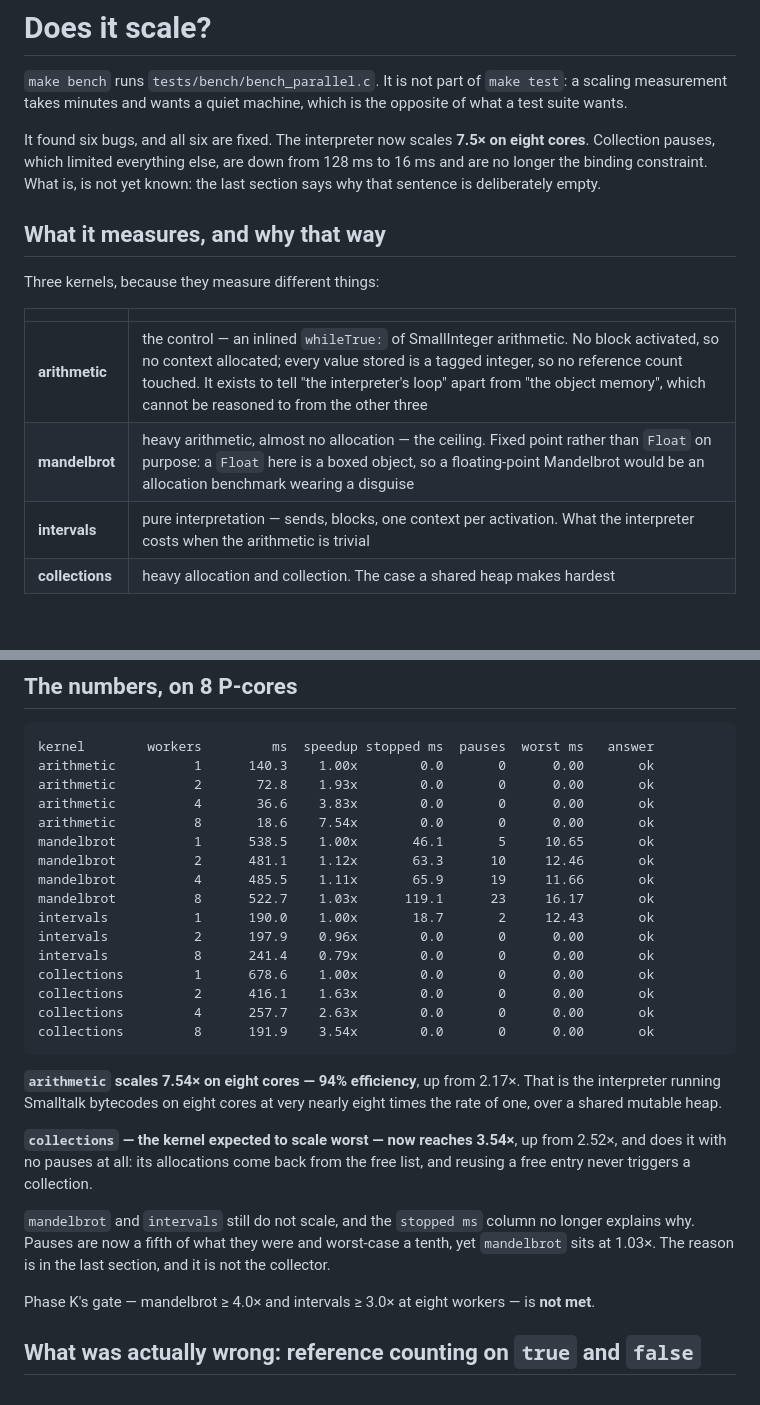
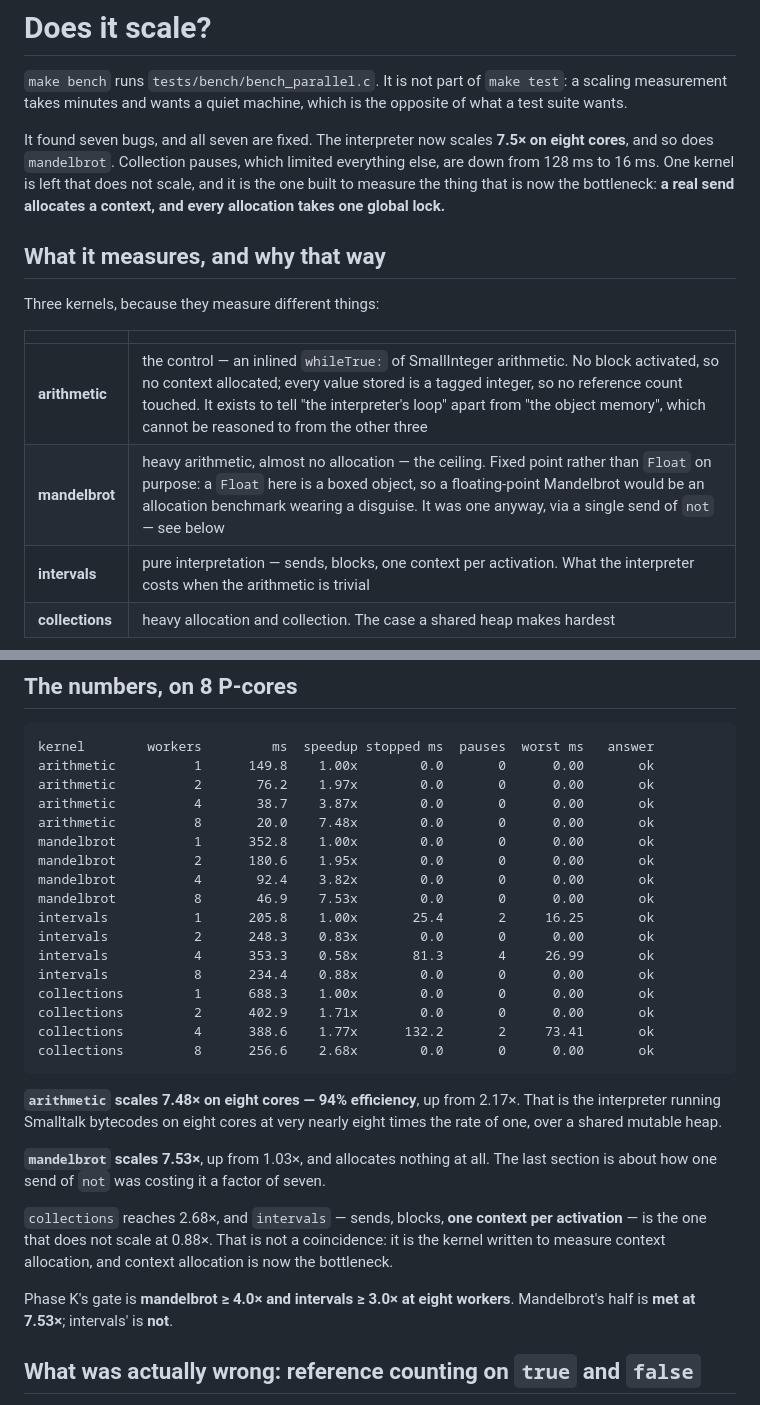
Before and after one commit to blakemcbride/Smalltalk-2026, a Markdown page: doc/SCALING.md, 2 parts joined by grey strips. Drawn GitHub-style; blank space fills up the shorter version.

````diff
--- a/doc/SCALING.md
+++ b/doc/SCALING.md
@@ -4,10 +4,11 @@
 a scaling measurement takes minutes and wants a quiet machine, which is the
 opposite of what a test suite wants.
 
-It found six bugs, and all six are fixed. The interpreter now scales **7.5× on eight
-cores**. Collection pauses, which limited everything else, are down from 128 ms to
-16 ms and are no longer the binding constraint. What is, is not yet known: the
-last section says why that sentence is deliberately empty.
+It found seven bugs, and all seven are fixed. The interpreter now scales **7.5× on
+eight cores**, and so does `mandelbrot`. Collection pauses, which limited everything
+else, are down from 128 ms to 16 ms. One kernel is left that does not scale, and it
+is the one built to measure the thing that is now the bottleneck: **a real send
+allocates a context, and every allocation takes one global lock.**
 
 ## What it measures, and why that way
 
@@ -16,7 +17,7 @@ Three kernels, because they measure different things:
 | | |
 |---|---|
 | **arithmetic** | the control — an inlined `whileTrue:` of SmallInteger arithmetic. No block activated, so no context allocated; every value stored is a tagged integer, so no reference count touched. It exists to tell "the interpreter's loop" apart from "the object memory", which cannot be reasoned to from the other three |
-| **mandelbrot** | heavy arithmetic, almost no allocation — the ceiling. Fixed point rather than `Float` on purpose: a `Float` here is a boxed object, so a floating-point Mandelbrot would be an allocation benchmark wearing a disguise |
+| **mandelbrot** | heavy arithmetic, almost no allocation — the ceiling. Fixed point rather than `Float` on purpose: a `Float` here is a boxed object, so a floating-point Mandelbrot would be an allocation benchmark wearing a disguise. It was one anyway, via a single send of `not` — see below |
 | **intervals** | pure interpretation — sends, blocks, one context per activation. What the interpreter costs when the arithmetic is trivial |
 | **collections** | heavy allocation and collection. The case a shared heap makes hardest |
 
@@ -33,38 +34,38 @@ will happily report a beautiful speedup for work that came out wrong.
 
 ```
 kernel        workers         ms  speedup stopped ms  pauses  worst ms   answer
-arithmetic          1      140.3    1.00x        0.0       0      0.00       ok
-arithmetic          2       72.8    1.93x        0.0       0      0.00       ok
-arithmetic          4       36.6    3.83x        0.0       0      0.00       ok
-arithmetic          8       18.6    7.54x        0.0       0      0.00       ok
-mandelbrot          1      538.5    1.00x       46.1       5     10.65       ok
-mandelbrot          2      481.1    1.12x       63.3      10     12.46       ok
-mandelbrot          4      485.5    1.11x       65.9      19     11.66       ok
-mandelbrot          8      522.7    1.03x      119.1      23     16.17       ok
-intervals           1      190.0    1.00x       18.7       2     12.43       ok
-intervals           2      197.9    0.96x        0.0       0      0.00       ok
-intervals           8      241.4    0.79x        0.0       0      0.00       ok
-collections         1      678.6    1.00x        0.0       0      0.00       ok
-collections         2      416.1    1.63x        0.0       0      0.00       ok
-collections         4      257.7    2.63x        0.0       0      0.00       ok
-collections         8      191.9    3.54x        0.0       0      0.00       ok
+arithmetic          1      149.8    1.00x        0.0       0      0.00       ok
+arithmetic          2       76.2    1.97x        0.0       0      0.00       ok
+arithmetic          4       38.7    3.87x        0.0       0      0.00       ok
+arithmetic          8       20.0    7.48x        0.0       0      0.00       ok
+mandelbrot          1      352.8    1.00x        0.0       0      0.00       ok
+mandelbrot          2      180.6    1.95x        0.0       0      0.00       ok
+mandelbrot          4       92.4    3.82x        0.0       0      0.00       ok
+mandelbrot          8       46.9    7.53x        0.0       0      0.00       ok
+intervals           1      205.8    1.00x       25.4       2     16.25       ok
+intervals           2      248.3    0.83x        0.0       0      0.00       ok
+intervals           4      353.3    0.58x       81.3       4     26.99       ok
+intervals           8      234.4    0.88x        0.0       0      0.00       ok
+collections         1      688.3    1.00x        0.0       0      0.00       ok
+collections         2      402.9    1.71x        0.0       0      0.00       ok
+collections         4      388.6    1.77x      132.2       2     73.41       ok
+collections         8      256.6    2.68x        0.0       0      0.00       ok
 ```
 
-**`arithmetic` scales 7.54× on eight cores — 94% efficiency**, up from 2.17×. That is
+**`arithmetic` scales 7.48× on eight cores — 94% efficiency**, up from 2.17×. That is
 the interpreter running Smalltalk bytecodes on eight cores at very nearly eight times
 the rate of one, over a shared mutable heap.
 
-**`collections` — the kernel expected to scale worst — now reaches 3.54×**, up from
-2.52×, and does it with no pauses at all: its allocations come back from the free list,
-and reusing a free entry never triggers a collection.
+**`mandelbrot` scales 7.53×**, up from 1.03×, and allocates nothing at all. The last
+section is about how one send of `not` was costing it a factor of seven.
 
-`mandelbrot` and `intervals` still do not scale, and the `stopped ms` column no longer
-explains why. Pauses are now a fifth of what they were and worst-case a tenth, yet
-`mandelbrot` sits at 1.03×. The reason is in the last section, and it is not the
-collector.
+`collections` reaches 2.68×, and `intervals` — sends, blocks, **one context per
+activation** — is the one that does not scale at 0.88×. That is not a coincidence: it
+is the kernel written to measure context allocation, and context allocation is now the
+bottleneck.
 
-Phase K's gate — mandelbrot ≥ 4.0× and intervals ≥ 3.0× at eight workers — is **not
-met**.
+Phase K's gate is **mandelbrot ≥ 4.0× and intervals ≥ 3.0× at eight workers**.
+Mandelbrot's half is **met at 7.53×**; intervals' is **not**.
 
 ## What was actually wrong: reference counting on `true` and `false`
 
````
Also changed, not shown: other parts of doc/SCALING.md (+64 -20 lines).
